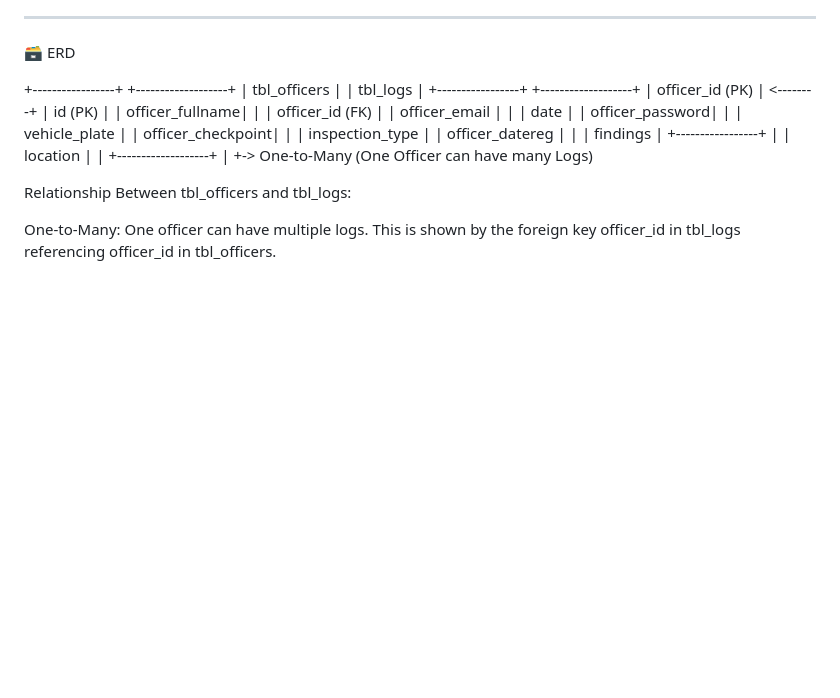
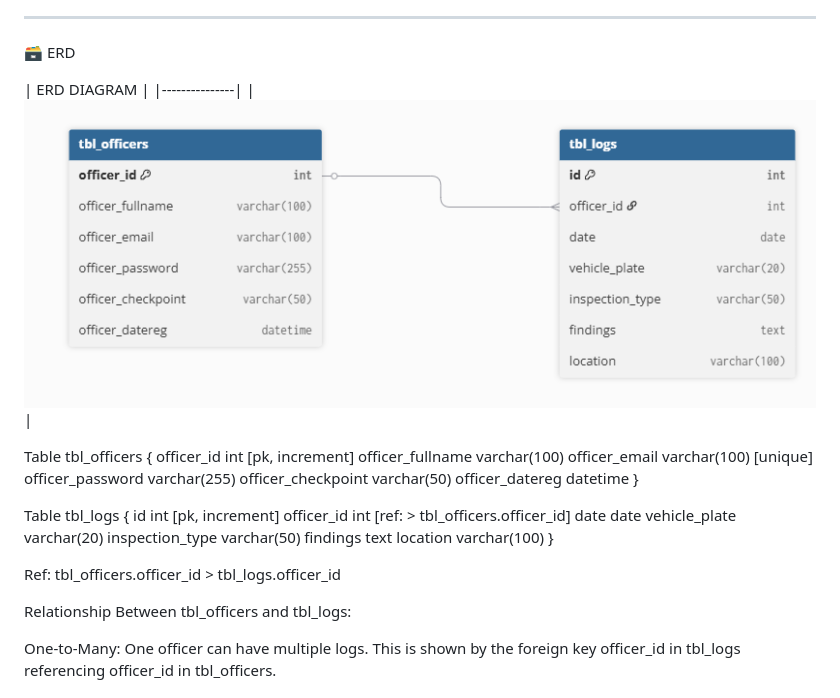
Before and after one commit to mily86/myborderlink, a Markdown page: README.md, the part around the change. Rendered like a GitHub page; pictures changed too: assets/screenshots/ERD.png (added); blank space fills up the shorter version.

```diff
--- a/README.md
+++ b/README.md
@@ -374,19 +374,33 @@ CREATE TABLE tbl_logs (
 ________________________________________
 🗃️ ERD
 
-+-----------------+               +-------------------+
-|   tbl_officers  |               |     tbl_logs      |
-+-----------------+               +-------------------+
-| officer_id (PK) | <--------+      | id (PK)           |
-| officer_fullname|           |     | officer_id (FK)   |
-| officer_email   |           |     | date              |
-| officer_password|           |     | vehicle_plate     |
-| officer_checkpoint|         |     | inspection_type   |
-| officer_datereg |           |     | findings          |
-+-----------------+           |     | location          |
-                              |     +-------------------+
-                              |
-                              +-> One-to-Many (One Officer can have many Logs)
+| ERD DIAGRAM
+|
+|---------------|
+| ![ERD](assets/screenshots/ERD.png) |
+
+
+Table tbl_officers {
+  officer_id int [pk, increment]
+  officer_fullname varchar(100)
+  officer_email varchar(100) [unique]
+  officer_password varchar(255)
+  officer_checkpoint varchar(50)
+  officer_datereg datetime
+}
+
+Table tbl_logs {
+  id int [pk, increment]
+  officer_id int [ref: > tbl_officers.officer_id]
+  date date
+  vehicle_plate varchar(20)
+  inspection_type varchar(50)
+  findings text
+  location varchar(100)
+}
+
+Ref: tbl_officers.officer_id > tbl_logs.officer_id
+
 
 Relationship Between tbl_officers and tbl_logs:
 
```
